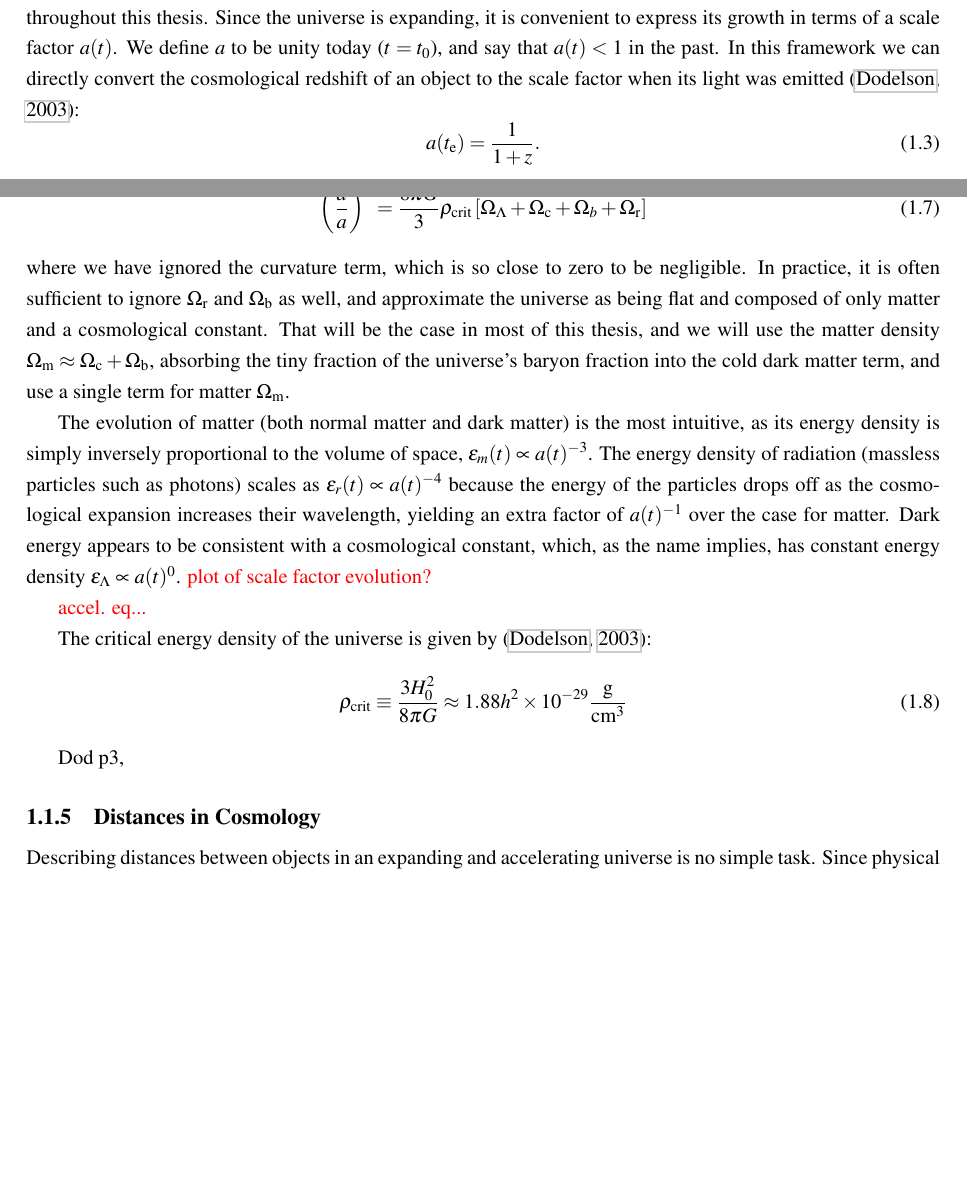
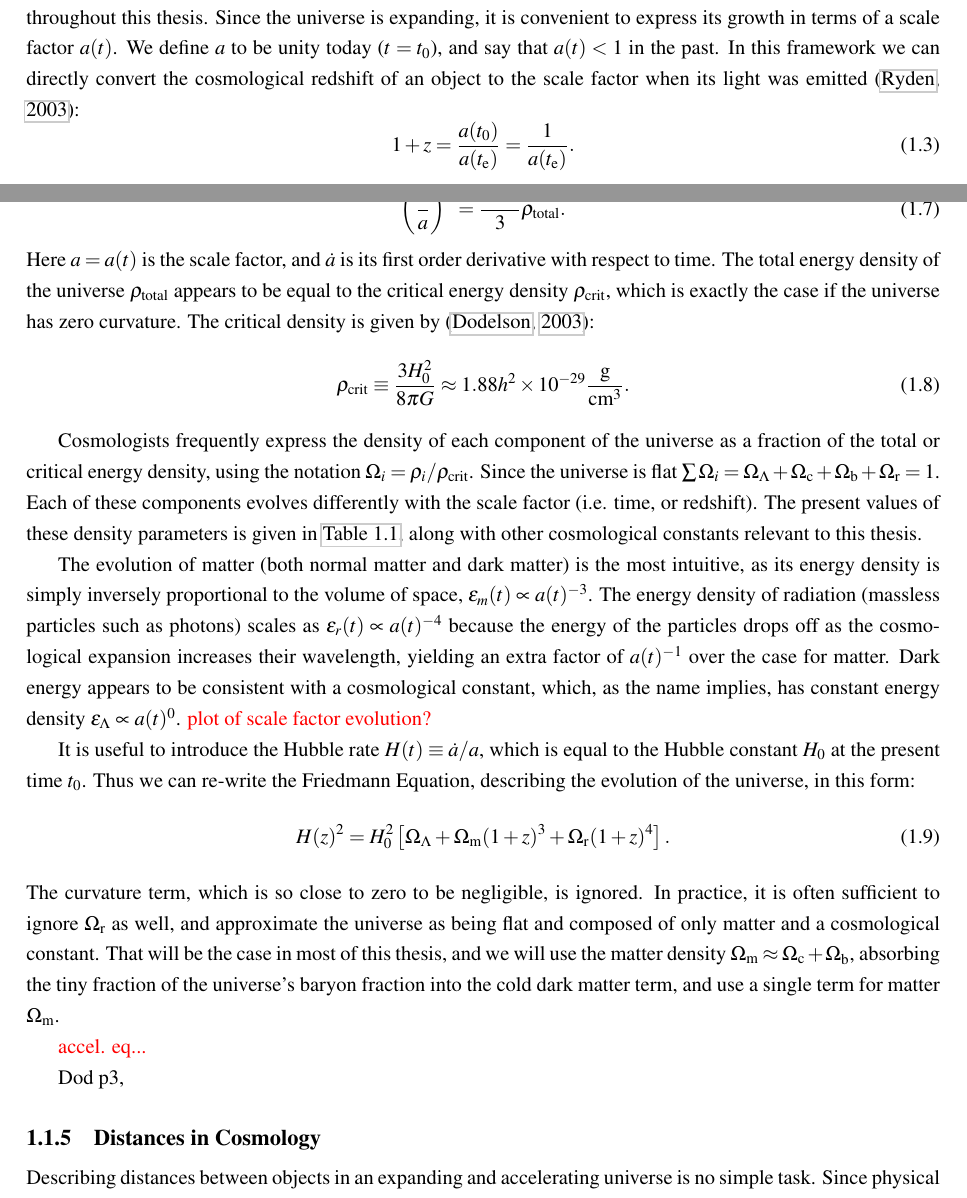
Before and after one commit to jesford/Thesis, a LaTeX thesis (diss.tex, which reads intro.tex): two parts of pages 11 and 14 of 84, joined at a grey line, cut so that both start at the same text, the shorter picture padded with empty space. Compiled offline with pdfLaTeX.

Commit message:
rearranged/added to Dynamics sections

```diff
--- a/intro.tex
+++ b/intro.tex
@@ -43,9 +43,9 @@ One consequence of this expansion (and also the way it was first discovered) is
 z \equiv \frac{\lambda_{\rm obs} - \lambda_{\rm em}}{\lambda_{\rm em}}.
 \end{equation}
 
-Redshift is often a convenient means of indicating cosmological distances, and will be used frequently throughout this thesis. Since the universe is expanding, it is convenient to express its growth in terms of a scale factor $a(t)$. We define $a$ to be unity today ($t=t_0$), and say that $a(t)<1$ in the past. In this framework we can directly convert the cosmological redshift of an object to the scale factor when its light was emitted \citep{DodelsonText}:
+Redshift is often a convenient means of indicating cosmological distances, and will be used frequently throughout this thesis. Since the universe is expanding, it is convenient to express its growth in terms of a scale factor $a(t)$. We define $a$ to be unity today ($t=t_0$), and say that $a(t)<1$ in the past. In this framework we can directly convert the cosmological redshift of an object to the scale factor when its light was emitted \citep{RydenText}:
 \begin{equation}
-a(t_{\rm e}) = \frac{1}{1+z}.
+1+z = \frac{a(t_0)}{a(t_{\rm e})} = \frac{1}{a(t_{\rm e})}.
 \label{eq:z}
 \end{equation}
 
@@ -99,20 +99,27 @@ If curvature is non-zero, then $\mathscr R$ gives the radius of curvature \citep
 
 Applying the Robertson-Walker metric (\autoref{eq:metric}) to the Einstein field equations (\autoref{eq:Einstein}), we obtain the Friedmann Equation:
 \begin{equation}
-\left( \frac{\dot a}{a} \right)^2 = \frac{8\pi G}{3} \rho_{\rm crit} \left[ \Omega_{\Lambda} + \Omega_{\rm c} + \Omega_{b} + \Omega_{\rm r} \right]
+\left( \frac{\dot a}{a} \right)^2 = \frac{8\pi G}{3} \rho_{\rm total}.
 \end{equation}
-where we have ignored the curvature term, which is so close to zero to be negligible. In practice, it is often sufficient to ignore $\Omega_{\rm r}$ and $\Omega_{\rm b}$ as well, and approximate the universe as being flat and composed of only matter and a cosmological constant. That will be the case in most of this thesis, and we will use the matter density $\Omega_{\rm m} \approx \Omega_{\rm c} + \Omega_{\rm b}$, absorbing the tiny fraction of the universe's baryon fraction into the cold dark matter term, and use a single term for matter $\Omega_{\rm m}$.
+Here $a=a(t)$ is the scale factor, and $\dot a$ is its first order derivative with respect to time. The total energy density of the universe $\rho_{\rm total}$ appears to be equal to the critical energy density $\rho_{\rm crit}$, which is exactly the case if the universe has zero curvature. The critical density is given by \citep{DodelsonText}:
+\begin{equation}
+\rho_{\rm crit} \equiv \frac{3H_0^2}{8\pi G} \approx 1.88h^2 \times 10^{-29} \frac{\rm g}{{\rm cm}^3}.
+\end{equation}
 
+Cosmologists frequently express the density of each component of the universe as a fraction of the total or critical energy density, using the notation $\Omega_i = \rho_i / \rho_{\rm crit}$. Since the universe is flat $\sum \Omega_i = \Omega_{\Lambda} + \Omega_{\rm c} + \Omega_{\rm b} + \Omega_{\rm r} =1$. Each of these components evolves differently with the scale factor (i.e. time, or redshift). The present values of these density parameters is given in \autoref{table:constants}, along with other cosmological constants relevant to this thesis.
 
 The evolution of matter (both normal matter and dark matter) is the most intuitive, as its energy density is simply inversely proportional to the volume of space, $\epsilon_m(t) \propto a(t)^{-3}$. The energy density of radiation (massless particles such as photons) scales as $\epsilon_r(t) \propto a(t)^{-4}$ because the energy of the particles drops off as the cosmological expansion increases their wavelength, yielding an extra factor of $a(t)^{-1}$ over the case for matter. Dark energy appears to be consistent with a cosmological constant, which, as the name implies, has constant energy density $\epsilon_{\Lambda} \propto a(t)^{0}$.
 \textcolor{red}{plot of scale factor evolution?}
 
+It is useful to introduce the Hubble rate $H(t) \equiv {\dot a}/a$, which is equal to the Hubble constant $H_0$ at the present time $t_0$. Thus we can re-write the Friedmann Equation, describing the evolution of the universe, in this form:
+\begin{equation}
+H(z)^2 = H_0^2 \left[ \Omega_{\Lambda} + \Omega_{\rm m}(1+z)^3 + \Omega_{\rm r} (1+z)^4 \right].
+\end{equation}
+The curvature term, which is so close to zero to be negligible, is ignored. In practice, it is often sufficient to ignore $\Omega_{\rm r}$ as well, and approximate the universe as being flat and composed of only matter and a cosmological constant. That will be the case in most of this thesis, and we will use the matter density $\Omega_{\rm m} \approx \Omega_{\rm c} + \Omega_{\rm b}$, absorbing the tiny fraction of the universe's baryon fraction into the cold dark matter term, and use a single term for matter $\Omega_{\rm m}$.
+
+
 \textcolor{red}{accel. eq...}
 
-The critical energy density of the universe is given by \citep{DodelsonText}:
-\begin{equation}
-\rho_{\rm crit} \equiv \frac{3H_0^2}{8\pi G} \approx 1.88h^2 \times 10^{-29} \frac{\rm g}{{\rm cm}^3}
-\end{equation}
 
 Dod p3,
 
@@ -139,7 +146,7 @@ Dod p3,
 
     \end{tabular}
   \caption[Cosmological Constants]{Current best values of the Cosmological Constants using a combination of \ac{CMB} data from the Planck and \ac{WMAP} missions \citep{PlanckXVI}. It is quite remarkable that our entire model for the current state and evolution of the universe can be fully encapsulated by a mere 6 parameters -- the top 6 rows. The constants in the lower portion of the table are derived from these top 6 values, and are more relevant for the topics explored in this thesis. {\it Note: }The dimensionless Hubble parameter ``little $h$'' is just the Hubble Constant in units of 100 km/s/Mpc. $h \approx 0.7$.}
-  \label{constants}
+  \label{table:constants}
 
  \end{center}
 \end{table*}
```
Also changed, not shown: diss.pdf, 6 other files.
